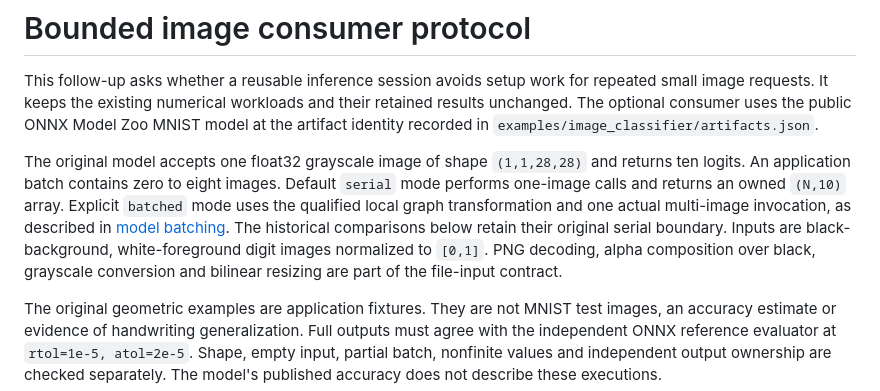
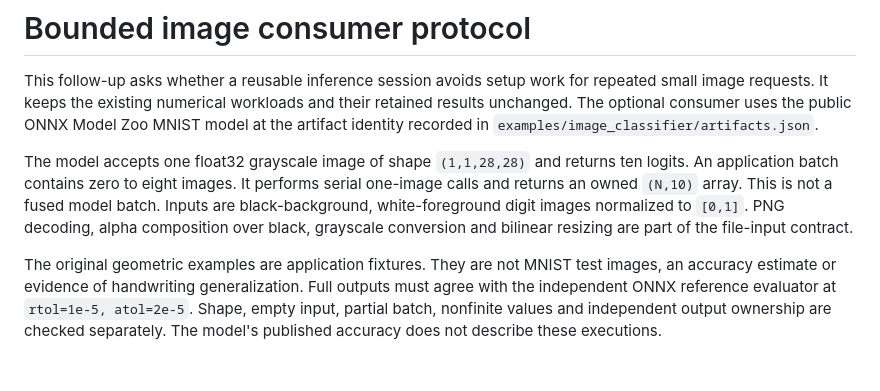
Before and after one commit to T92T1914/heterogeneous-batch-runtime, a Markdown page: docs/inference-protocol.md, the part around the change. GitHub-like rendering; blank space fills up the shorter version.

Commit message:
Preserve the pinned serial inference protocol

```diff
--- a/docs/inference-protocol.md
+++ b/docs/inference-protocol.md
@@ -2,7 +2,7 @@
 
 This follow-up asks whether a reusable inference session avoids setup work for repeated small image requests. It keeps the existing numerical workloads and their retained results unchanged. The optional consumer uses the public ONNX Model Zoo MNIST model at the artifact identity recorded in `examples/image_classifier/artifacts.json`.
 
-The original model accepts one float32 grayscale image of shape `(1,1,28,28)` and returns ten logits. An application batch contains zero to eight images. Default `serial` mode performs one-image calls and returns an owned `(N,10)` array. Explicit `batched` mode uses the qualified local graph transformation and one actual multi-image invocation, as described in [model batching](model-batching.md). The historical comparisons below retain their original serial boundary. Inputs are black-background, white-foreground digit images normalized to `[0,1]`. PNG decoding, alpha composition over black, grayscale conversion and bilinear resizing are part of the file-input contract.
+The model accepts one float32 grayscale image of shape `(1,1,28,28)` and returns ten logits. An application batch contains zero to eight images. It performs serial one-image calls and returns an owned `(N,10)` array. This is not a fused model batch. Inputs are black-background, white-foreground digit images normalized to `[0,1]`. PNG decoding, alpha composition over black, grayscale conversion and bilinear resizing are part of the file-input contract.
 
 The original geometric examples are application fixtures. They are not MNIST test images, an accuracy estimate or evidence of handwriting generalization. Full outputs must agree with the independent ONNX reference evaluator at `rtol=1e-5, atol=2e-5`. Shape, empty input, partial batch, nonfinite values and independent output ownership are checked separately. The model's published accuracy does not describe these executions.
 
```
Also changed, not shown: docs/model-batching.md (+1 -1 lines).
